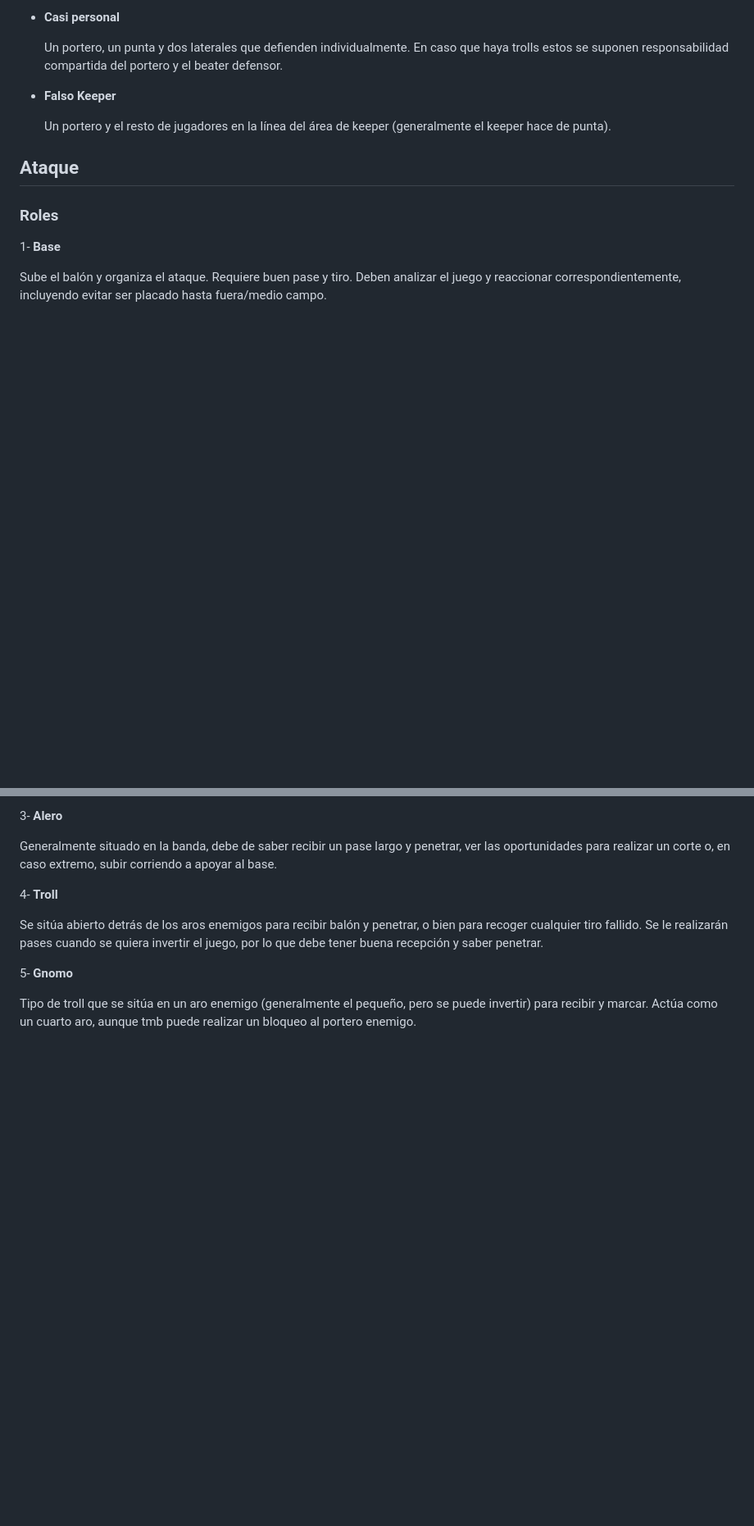
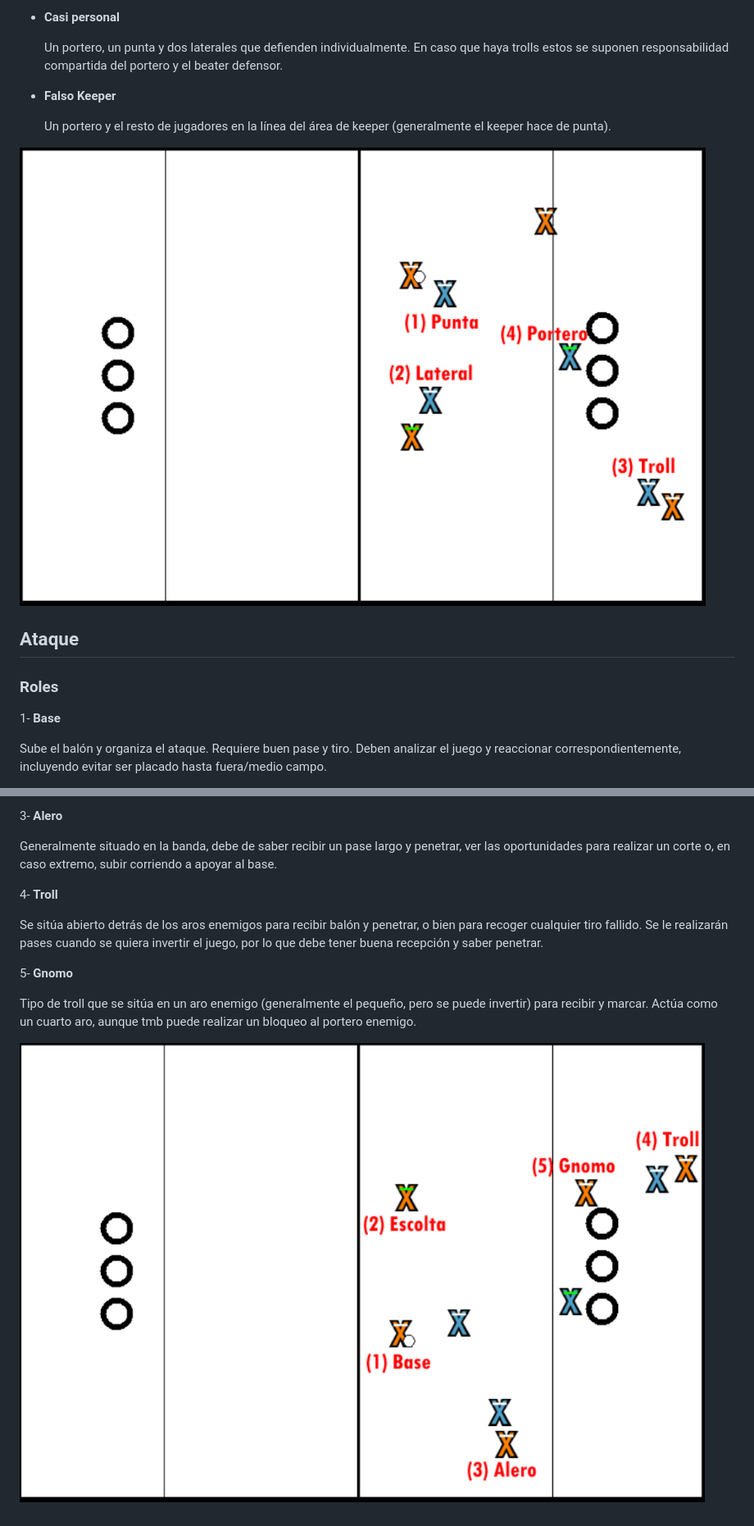
Before and after one commit to BcnEagles/QuidNotes, a Markdown page: esp/articles/chaser-roles.md, 2 parts joined by grey strips. Shown: that part at 82% size. Drawn GitHub-style; pictures changed too: img/ataque.png (added), img/defensa.png (added); blank space fills up the shorter version.

```diff
--- a/esp/articles/chaser-roles.md
+++ b/esp/articles/chaser-roles.md
@@ -55,6 +55,8 @@ Las defensas de chasers pueden (deben) situarse en una mezcla de defensa individ
 
   Un portero y el resto de jugadores en la línea del área de keeper (generalmente el keeper hace de punta).
 
+![Posiciones Defensa](../../img/defensa.png)
+
 ## Ataque
 
 ### Roles
@@ -78,3 +80,5 @@ Las defensas de chasers pueden (deben) situarse en una mezcla de defensa individ
 5- **Gnomo**
 
   Tipo de troll que se sitúa en un aro enemigo (generalmente el pequeño, pero se puede invertir) para recibir y marcar. Actúa como un cuarto aro, aunque tmb puede realizar un bloqueo al portero enemigo.
+
+![Posiciones Ataque](../../img/ataque.png)
```
Also changed, not shown: eng/articles/chaser-roles.md (+4 -0 lines), img/attack.png (added), img/defense.png (added).
